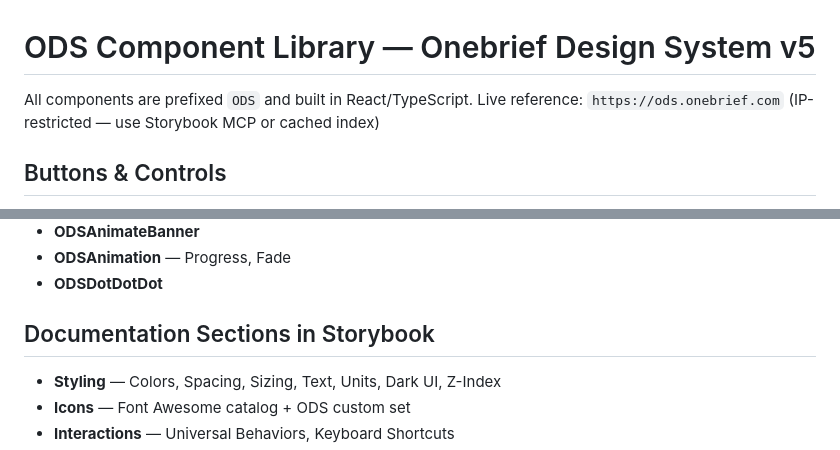
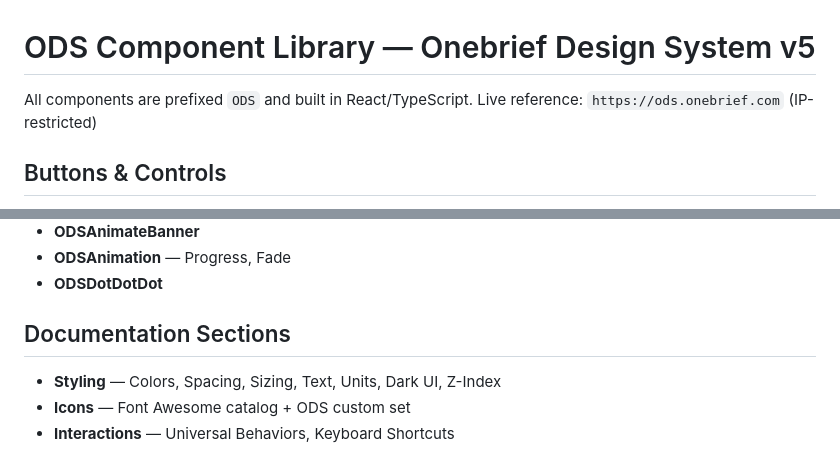
Before and after one commit to joshlobdell-web/Claude, a Markdown page: agents/context/ods-components.md, 2 parts joined by grey strips. Drawn GitHub-style.

Commit message:
Remove Storybook MCP references

```diff
--- a/agents/context/ods-components.md
+++ b/agents/context/ods-components.md
@@ -1,7 +1,7 @@
 # ODS Component Library — Onebrief Design System v5
 
 All components are prefixed `ODS` and built in React/TypeScript.
-Live reference: `https://ods.onebrief.com` (IP-restricted — use Storybook MCP or cached index)
+Live reference: `https://ods.onebrief.com` (IP-restricted)
 
 ## Buttons & Controls
 - **ODSButton** — Default, CTA, Quiet, Outline, Toolbar, Toggle, Icon Only; sizes XS–LG
@@ -65,7 +65,7 @@ Live reference: `https://ods.onebrief.com` (IP-restricted — use Storybook MCP
 - **ODSAnimation** — Progress, Fade
 - **ODSDotDotDot**
 
-## Documentation Sections in Storybook
+## Documentation Sections
 
 - **Styling** — Colors, Spacing, Sizing, Text, Units, Dark UI, Z-Index
 - **Icons** — Font Awesome catalog + ODS custom set
```
